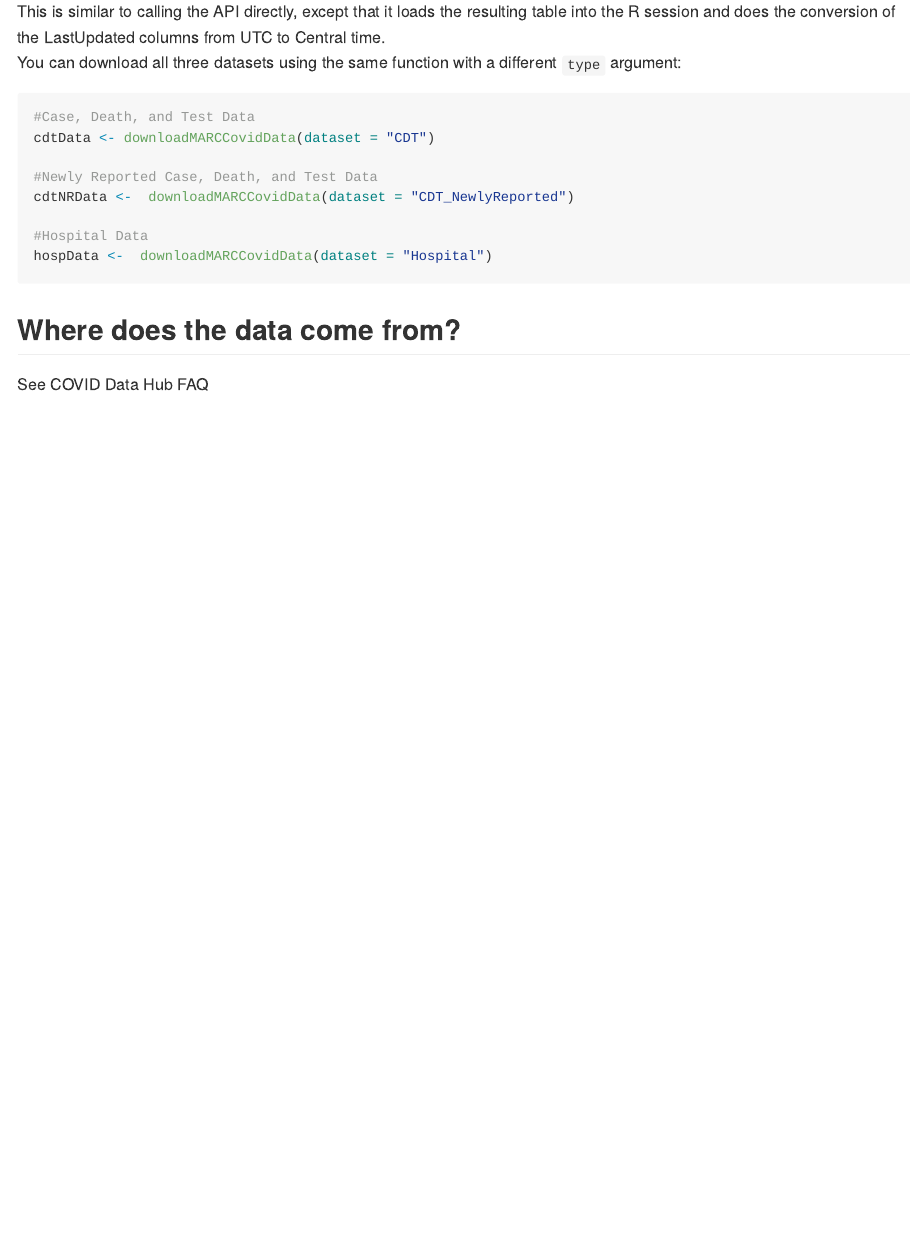
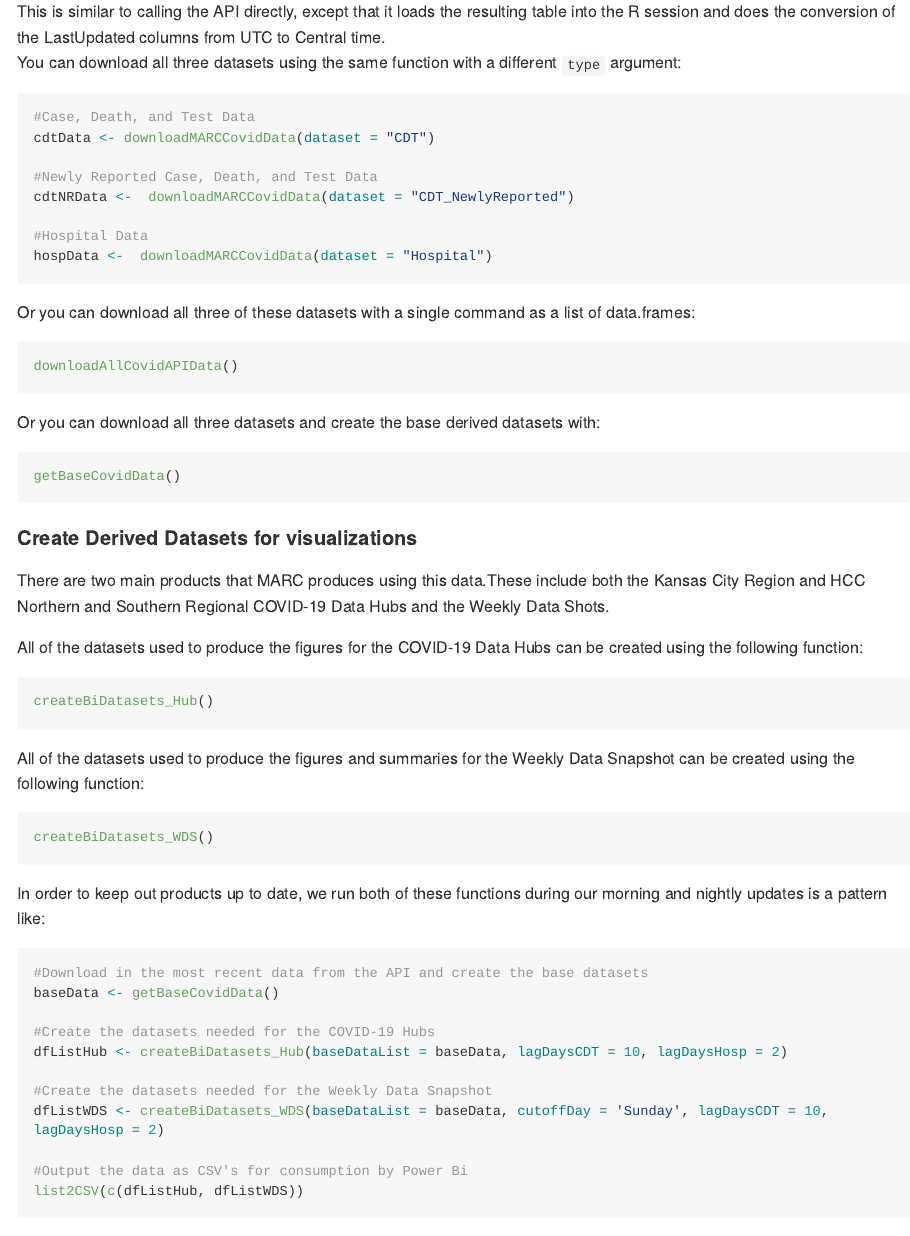
Before and after one commit to MARC-KC/Covid19MARCData, an R Markdown document (README.Rmd): the page in a window 1100 px wide, from 1660 px down. The pictures show the output file README.md that the author committed with the source, drawn offline in the style of GitHub; long lines of code are wrapped.

Commit message:
update README

````diff
--- a/README.Rmd
+++ b/README.Rmd
@@ -78,6 +78,48 @@ cdtNRData <-  downloadMARCCovidData(dataset = "CDT_NewlyReported")
 hospData <-  downloadMARCCovidData(dataset = "Hospital")
 ```
 
+Or you can download all three of these datasets with a single command as a list of data.frames:
+```{r}
+downloadAllCovidAPIData()
+```
+
+Or you can download all three datasets and create the base derived datasets with:
+```{r}
+getBaseCovidData()
+```
+
+
+#### Create Derived Datasets for visualizations
+
+There are two main products that MARC produces using this data.These include both the Kansas City Region and HCC Northern and Southern Regional COVID-19 Data Hubs and the Weekly Data Shots.
+
+All of the datasets used to produce the figures for the COVID-19 Data Hubs can be created using the following function:
+```{r}
+createBiDatasets_Hub()
+```
+
+
+All of the datasets used to produce the figures and summaries for the Weekly Data Snapshot can be created using the following function:
+```{r}
+createBiDatasets_WDS()
+```
+
+In order to keep out products up to date, we run both of these functions during our morning and nightly updates is a pattern like:
+```{r}
+
+#Download in the most recent data from the API and create the base datasets
+baseData <- getBaseCovidData()
+
+#Create the datasets needed for the COVID-19 Hubs
+dfListHub <- createBiDatasets_Hub(baseDataList = baseData, lagDaysCDT = 10, lagDaysHosp = 2)
+
+#Create the datasets needed for the Weekly Data Snapshot
+dfListWDS <- createBiDatasets_WDS(baseDataList = baseData, cutoffDay = 'Sunday', lagDaysCDT = 10, lagDaysHosp = 2)
+
+#Output the data as CSV's for consumption by Power Bi
+list2CSV(c(dfListHub, dfListWDS))
+```
+
 
 ## Where does the data come from?
 See COVID Data Hub FAQ
````
Also changed, not shown: README.md.
